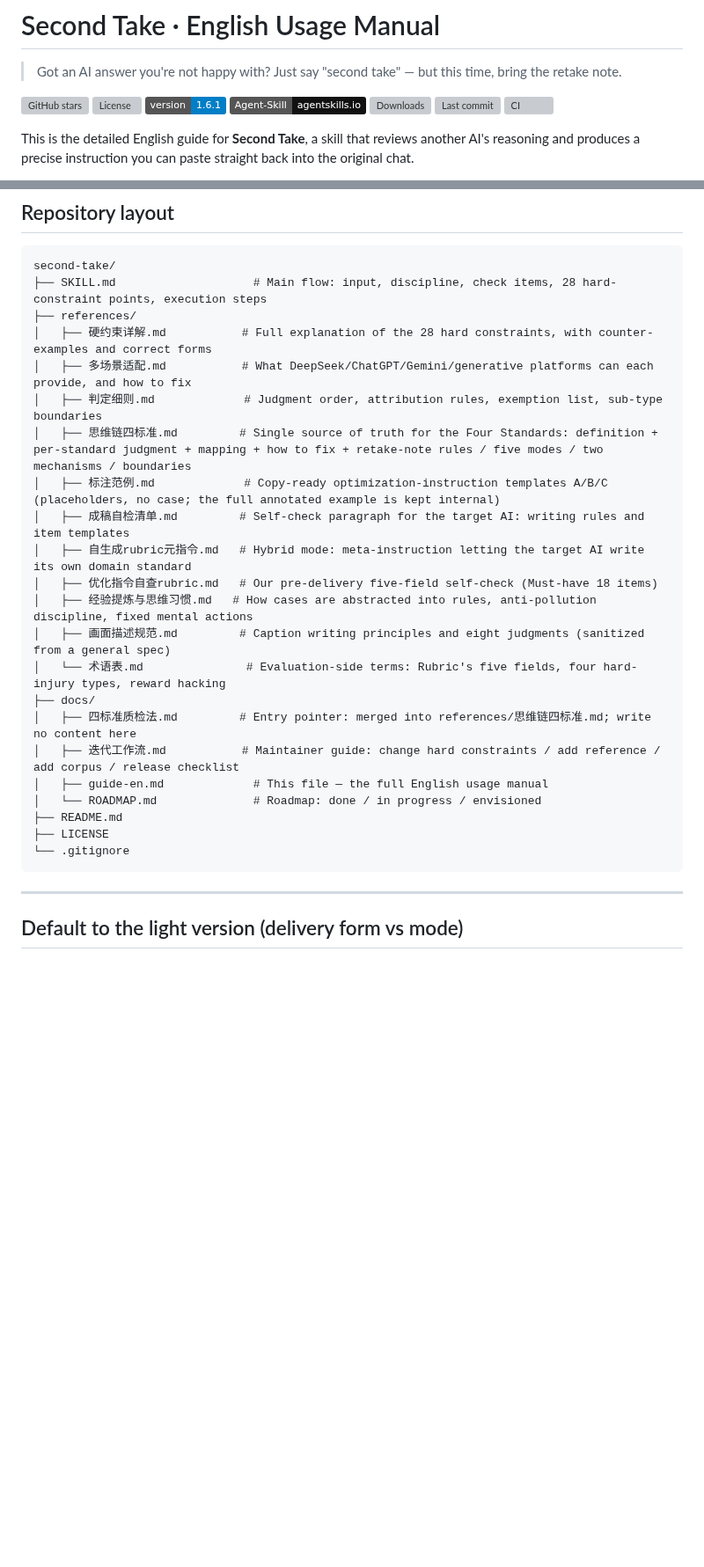
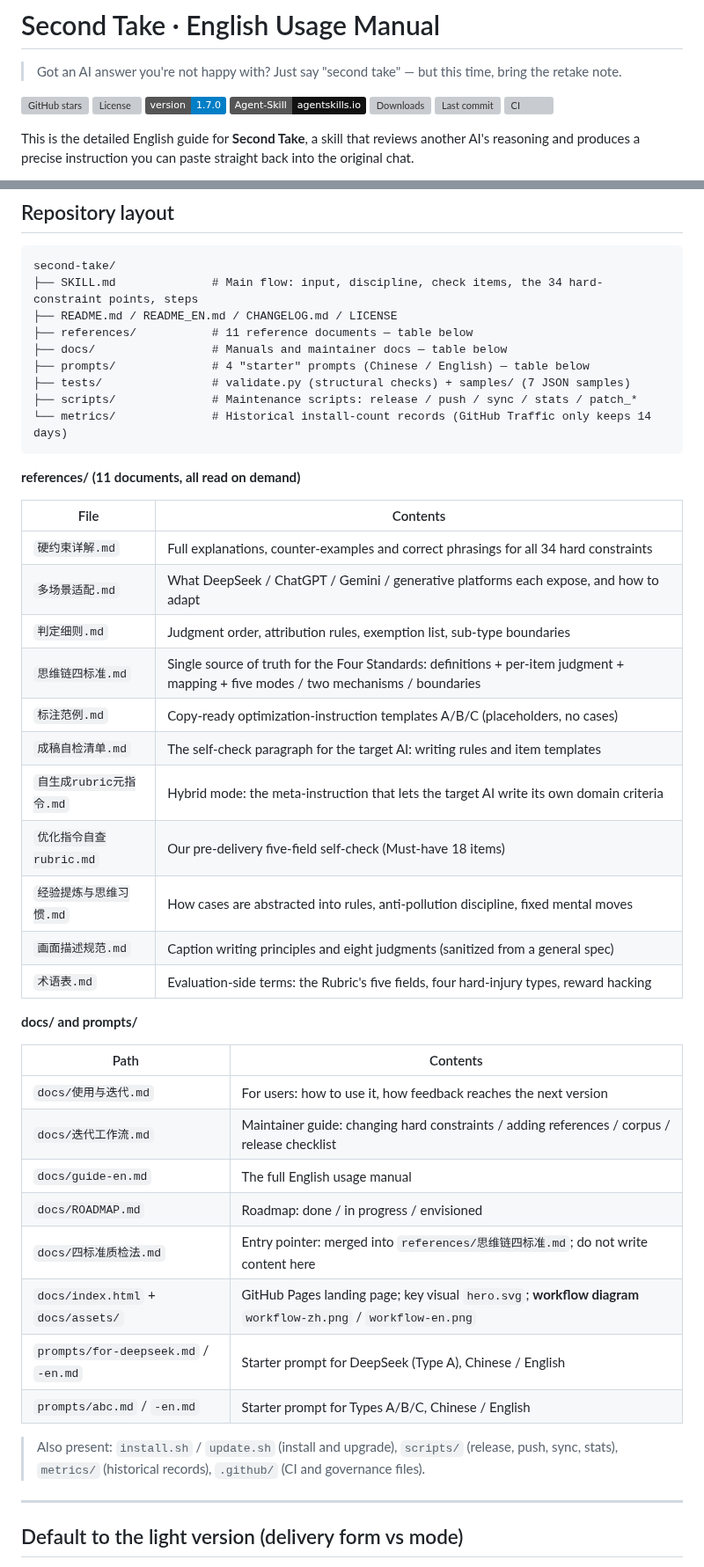
Before and after one commit to flashfrogluo/second-take, a Markdown page: README_EN.md, 2 parts joined by grey strips. Shown at 88% size. Drawn GitHub-style; badges without logos; blank space fills up the shorter version; grey boxes are pictures that could not be loaded.

Commit message:
docs(readme-en): 与中文版逐节对齐 + 流程图

````diff
--- a/README_EN.md
+++ b/README_EN.md
@@ -4,7 +4,7 @@
 
 [![GitHub stars](https://img.shields.io/github/stars/flashfrogluo/second-take?style=flat&logo=github)](https://github.com/flashfrogluo/second-take)
 [![License](https://img.shields.io/github/license/flashfrogluo/second-take?style=flat)](LICENSE)
-[![Version](https://img.shields.io/badge/version-1.6.1-blue)](CHANGELOG.md)
+[![Version](https://img.shields.io/badge/version-1.7.0-blue)](CHANGELOG.md)
 [![Agent-Skill](https://img.shields.io/badge/Agent--Skill-agentskills.io-111111?logo=openai)](https://agentskills.io)
 [![Downloads](https://img.shields.io/github/downloads/flashfrogluo/second-take/total?style=flat&logo=github)](https://github.com/flashfrogluo/second-take/releases)
 [![Last commit](https://img.shields.io/github/last-commit/flashfrogluo/second-take?style=flat)](https://github.com/flashfrogluo/second-take/commits/main)
@@ -273,28 +341,46 @@ The full itemized list and per-item judgment methods live in `references/思维
 
 ```
 second-take/
-├── SKILL.md                    # Main flow: input, discipline, check items, 28 hard-constraint points, execution steps
-├── references/
-│   ├── 硬约束详解.md           # Full explanation of the 28 hard constraints, with counter-examples and correct forms
-│   ├── 多场景适配.md           # What DeepSeek/ChatGPT/Gemini/generative platforms can each provide, and how to fix
-│   ├── 判定细则.md             # Judgment order, attribution rules, exemption list, sub-type boundaries
-│   ├── 思维链四标准.md         # Single source of truth for the Four Standards: definition + per-standard judgment + mapping + how to fix + retake-note rules / five modes / two mechanisms / boundaries
-│   ├── 标注范例.md             # Copy-ready optimization-instruction templates A/B/C (placeholders, no case; the full annotated example is kept internal)
-│   ├── 成稿自检清单.md         # Self-check paragraph for the target AI: writing rules and item templates
-│   ├── 自生成rubric元指令.md   # Hybrid mode: meta-instruction letting the target AI write its own domain standard
-│   ├── 优化指令自查rubric.md   # Our pre-delivery five-field self-check (Must-have 18 items)
-│   ├── 经验提炼与思维习惯.md   # How cases are abstracted into rules, anti-pollution discipline, fixed mental actions
-│   ├── 画面描述规范.md         # Caption writing principles and eight judgments (sanitized from a general spec)
-│   └── 术语表.md               # Evaluation-side terms: Rubric's five fields, four hard-injury types, reward hacking
-├── docs/
-│   ├── 四标准质检法.md         # Entry pointer: merged into references/思维链四标准.md; write no content here
-│   ├── 迭代工作流.md           # Maintainer guide: change hard constraints / add reference / add corpus / release checklist
-│   ├── guide-en.md             # This file — the full English usage manual
-│   └── ROADMAP.md              # Roadmap: done / in progress / envisioned
-├── README.md
-├── LICENSE
-└── .gitignore
+├── SKILL.md              # Main flow: input, discipline, check items, the 34 hard-constraint points, steps
+├── README.md / README_EN.md / CHANGELOG.md / LICENSE
+├── references/           # 11 reference documents — table below
+├── docs/                 # Manuals and maintainer docs — table below
+├── prompts/              # 4 "starter" prompts (Chinese / English) — table below
+├── tests/                # validate.py (structural checks) + samples/ (7 JSON samples)
+├── scripts/              # Maintenance scripts: release / push / sync / stats / patch_*
+└── metrics/              # Historical install-count records (GitHub Traffic only keeps 14 days)
 ```
+
+**references/ (11 documents, all read on demand)**
+
+| File | Contents |
+|---|---|
+| `硬约束详解.md` | Full explanations, counter-examples and correct phrasings for all 34 hard constraints |
+| `多场景适配.md` | What DeepSeek / ChatGPT / Gemini / generative platforms each expose, and how to adapt |
+| `判定细则.md` | Judgment order, attribution rules, exemption list, sub-type boundaries |
+| `思维链四标准.md` | Single source of truth for the Four Standards: definitions + per-item judgment + mapping + five modes / two mechanisms / boundaries |
+| `标注范例.md` | Copy-ready optimization-instruction templates A/B/C (placeholders, no cases) |
+| `成稿自检清单.md` | The self-check paragraph for the target AI: writing rules and item templates |
+| `自生成rubric元指令.md` | Hybrid mode: the meta-instruction that lets the target AI write its own domain criteria |
+| `优化指令自查rubric.md` | Our pre-delivery five-field self-check (Must-have 18 items) |
+| `经验提炼与思维习惯.md` | How cases are abstracted into rules, anti-pollution discipline, fixed mental moves |
+| `画面描述规范.md` | Caption writing principles and eight judgments (sanitized from a general spec) |
+| `术语表.md` | Evaluation-side terms: the Rubric's five fields, four hard-injury types, reward hacking |
+
+**docs/ and prompts/**
+
+| Path | Contents |
+|---|---|
+| `docs/使用与迭代.md` | For users: how to use it, how feedback reaches the next version |
+| `docs/迭代工作流.md` | Maintainer guide: changing hard constraints / adding references / corpus / release checklist |
+| `docs/guide-en.md` | The full English usage manual |
+| `docs/ROADMAP.md` | Roadmap: done / in progress / envisioned |
+| `docs/四标准质检法.md` | Entry pointer: merged into `references/思维链四标准.md`; do not write content here |
+| `docs/index.html` + `docs/assets/` | GitHub Pages landing page; key visual `hero.svg`; **workflow diagram** `workflow-zh.png` / `workflow-en.png` |
+| `prompts/for-deepseek.md` / `-en.md` | Starter prompt for DeepSeek (Type A), Chinese / English |
+| `prompts/abc.md` / `-en.md` | Starter prompt for Types A/B/C, Chinese / English |
+
+> Also present: `install.sh` / `update.sh` (install and upgrade), `scripts/` (release, push, sync, stats), `metrics/` (historical records), `.github/` (CI and governance files).
 
 ---
 
````
Also changed, not shown: other parts of README_EN.md (+79 -20 lines).
